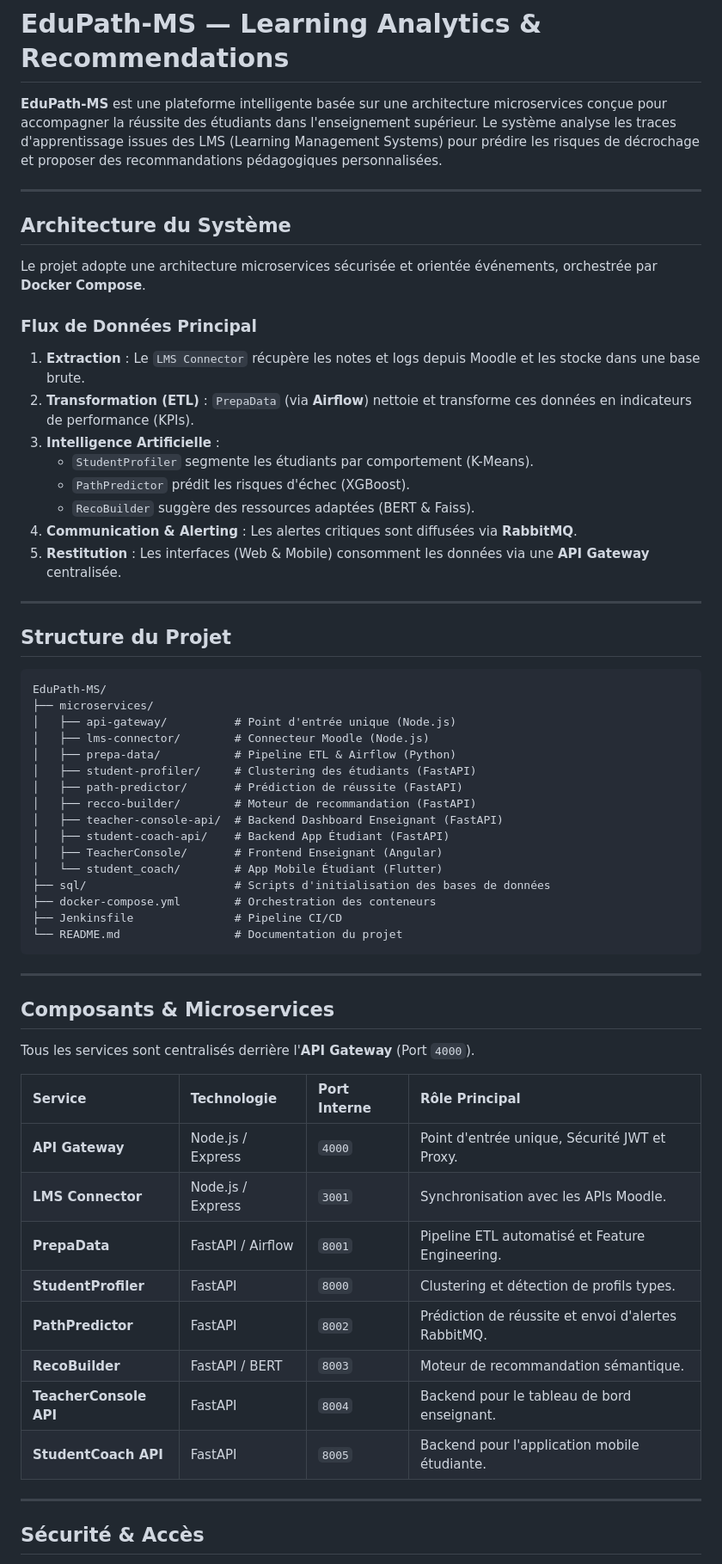
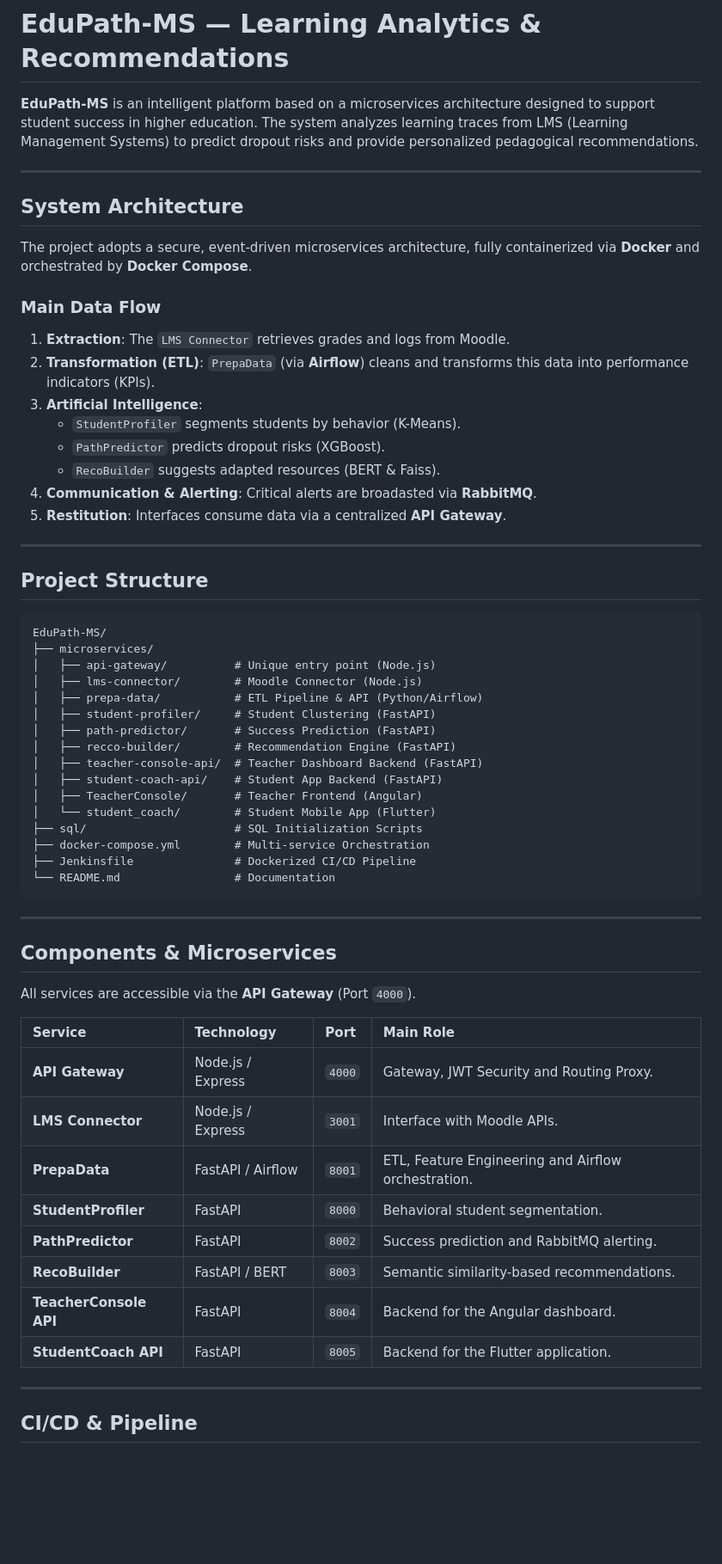
Before and after one commit to Khaoula2001/EduPath-MS, a Markdown page: README.md, the part around the change printed below. Shown: that part at 86% size. GitHub-like rendering; blank space fills up the shorter version.

````diff
--- a/README.md
+++ b/README.md
@@ -1,64 +1,64 @@
 # EduPath-MS — Learning Analytics & Recommendations
 
-**EduPath-MS** est une plateforme intelligente basée sur une architecture microservices conçue pour accompagner la réussite des étudiants dans l'enseignement supérieur. Le système analyse les traces d'apprentissage issues des LMS (Learning Management Systems) pour prédire les risques de décrochage et proposer des recommandations pédagogiques personnalisées.
+**EduPath-MS** is an intelligent platform based on a microservices architecture designed to support student success in higher education. The system analyzes learning traces from LMS (Learning Management Systems) to predict dropout risks and provide personalized pedagogical recommendations.
 
 ---
 
-## Architecture du Système
+## System Architecture
 
-Le projet adopte une architecture microservices sécurisée et orientée événements, orchestrée par **Docker Compose**.
+The project adopts a secure, event-driven microservices architecture, fully containerized via **Docker** and orchestrated by **Docker Compose**.
 
-### Flux de Données Principal
-1.  **Extraction** : Le `LMS Connector` récupère les notes et logs depuis Moodle et les stocke dans une base brute.
-2.  **Transformation (ETL)** : `PrepaData` (via **Airflow**) nettoie et transforme ces données en indicateurs de performance (KPIs).
-3.  **Intelligence Artificielle** :
-    -   `StudentProfiler` segmente les étudiants par comportement (K-Means).
-    -   `PathPredictor` prédit les risques d'échec (XGBoost).
-    -   `RecoBuilder` suggère des ressources adaptées (BERT & Faiss).
-4.  **Communication & Alerting** : Les alertes critiques sont diffusées via **RabbitMQ**.
-5.  **Restitution** : Les interfaces (Web & Mobile) consomment les données via une **API Gateway** centralisée.
+### Main Data Flow
+1.  **Extraction**: The `LMS Connector` retrieves grades and logs from Moodle.
+2.  **Transformation (ETL)**: `PrepaData` (via **Airflow**) cleans and transforms this data into performance indicators (KPIs).
+3.  **Artificial Intelligence**:
+    -   `StudentProfiler` segments students by behavior (K-Means).
+    -   `PathPredictor` predicts dropout risks (XGBoost).
+    -   `RecoBuilder` suggests adapted resources (BERT & Faiss).
+4.  **Communication & Alerting**: Critical alerts are broadasted via **RabbitMQ**.
+5.  **Restitution**: Interfaces consume data via a centralized **API Gateway**.
 
 ---
 
-## Structure du Projet
+## Project Structure
 
 ```
 EduPath-MS/
 ├── microservices/
-│   ├── api-gateway/          # Point d'entrée unique (Node.js)
-│   ├── lms-connector/        # Connecteur Moodle (Node.js)
-│   ├── prepa-data/           # Pipeline ETL & Airflow (Python)
-│   ├── student-profiler/     # Clustering des étudiants (FastAPI)
-│   ├── path-predictor/       # Prédiction de réussite (FastAPI)
-│   ├── recco-builder/        # Moteur de recommandation (FastAPI)
-│   ├── teacher-console-api/  # Backend Dashboard Enseignant (FastAPI)
-│   ├── student-coach-api/    # Backend App Étudiant (FastAPI)
-│   ├── TeacherConsole/       # Frontend Enseignant (Angular)
-│   └── student_coach/        # App Mobile Étudiant (Flutter)
-├── sql/                      # Scripts d'initialisation des bases de données
-├── docker-compose.yml        # Orchestration des conteneurs
-├── Jenkinsfile               # Pipeline CI/CD
-└── README.md                 # Documentation du projet
+│   ├── api-gateway/          # Unique entry point (Node.js)
+│   ├── lms-connector/        # Moodle Connector (Node.js)
+│   ├── prepa-data/           # ETL Pipeline & API (Python/Airflow)
+│   ├── student-profiler/     # Student Clustering (FastAPI)
+│   ├── path-predictor/       # Success Prediction (FastAPI)
+│   ├── recco-builder/        # Recommendation Engine (FastAPI)
+│   ├── teacher-console-api/  # Teacher Dashboard Backend (FastAPI)
+│   ├── student-coach-api/    # Student App Backend (FastAPI)
+│   ├── TeacherConsole/       # Teacher Frontend (Angular)
+│   └── student_coach/        # Student Mobile App (Flutter)
+├── sql/                      # SQL Initialization Scripts
+├── docker-compose.yml        # Multi-service Orchestration
+├── Jenkinsfile               # Dockerized CI/CD Pipeline
+└── README.md                 # Documentation
 ```
 
 ---
 
-## Composants & Microservices
+## Components & Microservices
 
-Tous les services sont centralisés derrière l'**API Gateway** (Port `4000`).
+All services are accessible via the **API Gateway** (Port `4000`).
 
-| Service | Technologie | Port Interne | Rôle Principal |
+| Service | Technology | Port | Main Role |
 | :--- | :--- | :--- | :--- |
-| **API Gateway** | Node.js / Express | `4000` | Point d'entrée unique, Sécurité JWT et Proxy. |
-| **LMS Connector** | Node.js / Express | `3001` | Synchronisation avec les APIs Moodle. |
-| **PrepaData** | FastAPI / Airflow | `8001` | Pipeline ETL automatisé et Feature Engineering. |
-| **StudentProfiler** | FastAPI | `8000` | Clustering et détection de profils types. |
-| **PathPredictor** | FastAPI | `8002` | Prédiction de réussite et envoi d'alertes RabbitMQ. |
-| **RecoBuilder** | FastAPI / BERT | `8003` | Moteur de recommandation sémantique. |
-| **TeacherConsole API**| FastAPI | `8004` | Backend pour le tableau de bord enseignant. |
-| **StudentCoach API** | FastAPI | `8005` | Backend pour l'application mobile étudiante. |
+| **API Gateway** | Node.js / Express | `4000` | Gateway, JWT Security and Routing Proxy. |
+| **LMS Connector** | Node.js / Express | `3001` | Interface with Moodle APIs. |
+| **PrepaData** | FastAPI / Airflow | `8001` | ETL, Feature Engineering and Airflow orchestration. |
+| **StudentProfiler** | FastAPI | `8000` | Behavioral student segmentation. |
+| **PathPredictor** | FastAPI | `8002` | Success prediction and RabbitMQ alerting. |
+| **RecoBuilder** | FastAPI / BERT | `8003` | Semantic similarity-based recommendations. |
+| **TeacherConsole API**| FastAPI | `8004` | Backend for the Angular dashboard. |
+| **StudentCoach API** | FastAPI | `8005` | Backend for the Flutter application. |
 
 ---
 
-## Sécurité & Accès
+## CI/CD & Pipeline
 
````
Also changed, not shown: other parts of README.md (+28 -29 lines).
